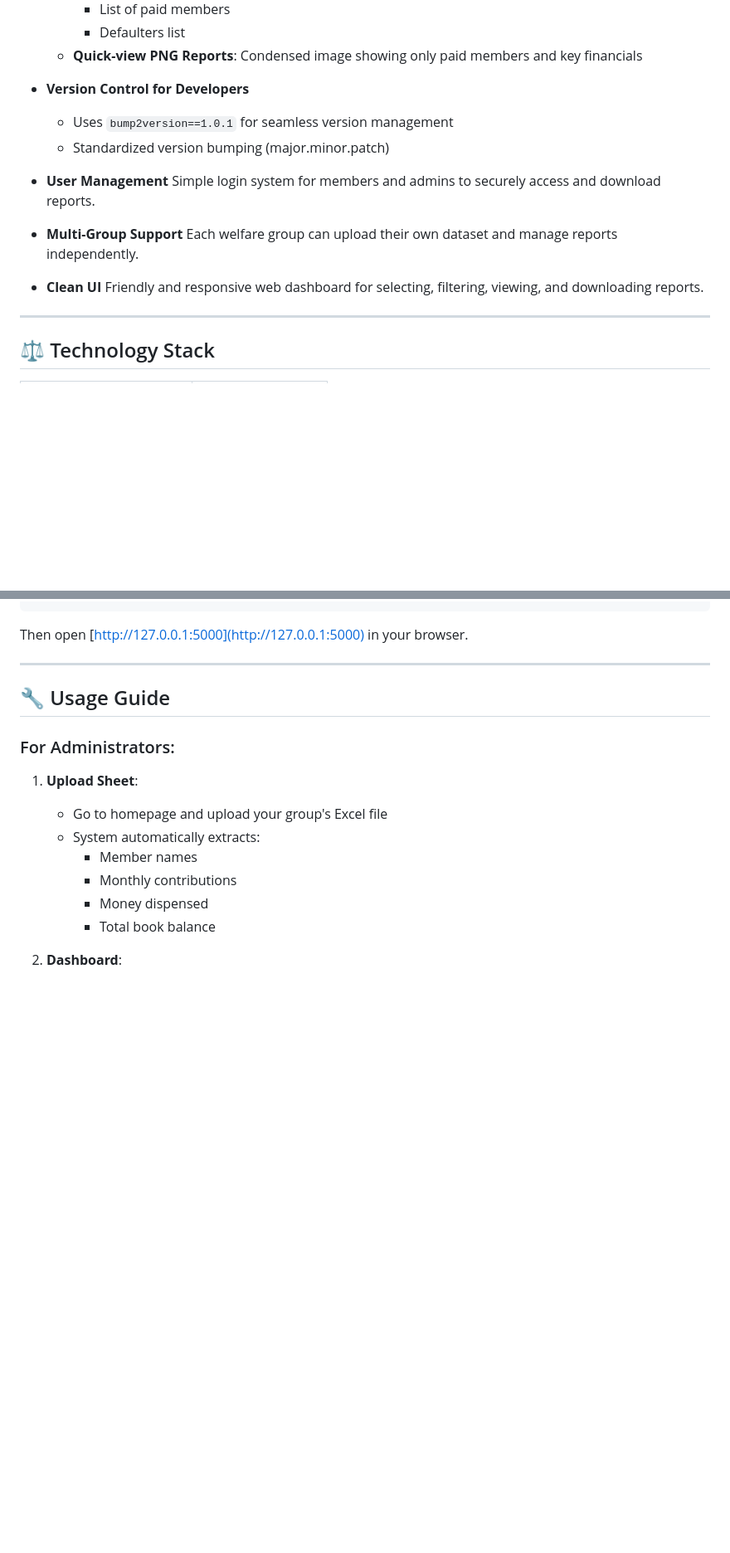
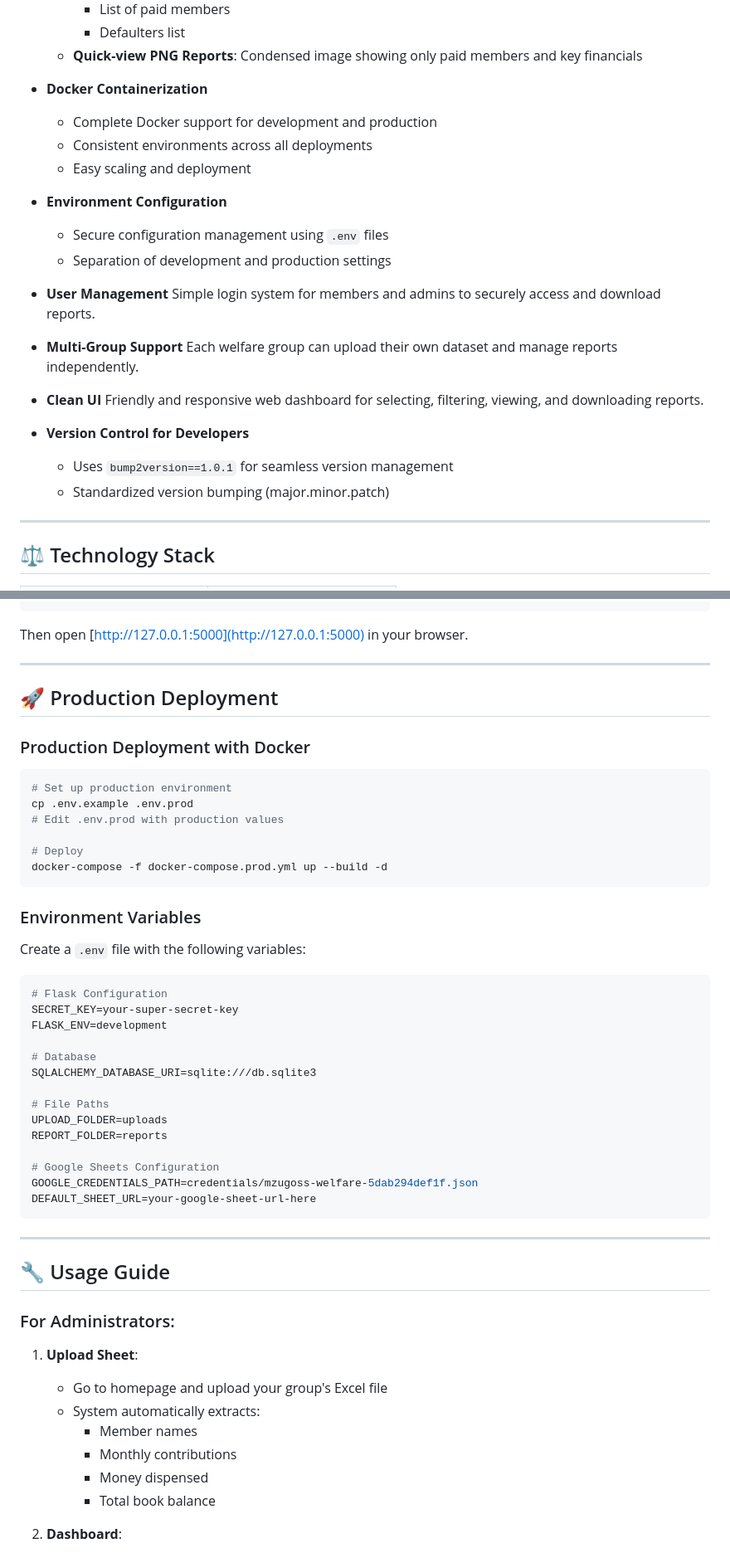
Before and after one commit to TgkCapture/welfare_system, a Markdown page: README.md, 2 parts joined by grey strips. Shown: that part at 83% size. Rendered like a GitHub page; blank space fills up the shorter version.

````diff
--- a/README.md
+++ b/README.md
@@ -18,9 +18,14 @@ A Flask-based system to automate the tracking of monthly contributions, simplify
     - Defaulters list
   - **Quick-view PNG Reports**: Condensed image showing only paid members and key financials
 
-* **Version Control for Developers**
-  - Uses `bump2version==1.0.1` for seamless version management
-  - Standardized version bumping (major.minor.patch)
+* **Docker Containerization**
+  - Complete Docker support for development and production
+  - Consistent environments across all deployments
+  - Easy scaling and deployment
+
+* **Environment Configuration**
+  - Secure configuration management using `.env` files
+  - Separation of development and production settings
 
 * **User Management**
   Simple login system for members and admins to securely access and download reports.
@@ -30,6 +35,10 @@ A Flask-based system to automate the tracking of monthly contributions, simplify
 
 * **Clean UI**
   Friendly and responsive web dashboard for selecting, filtering, viewing, and downloading reports.
+
+* **Version Control for Developers**
+  - Uses `bump2version==1.0.1` for seamless version management
+  - Standardized version bumping (major.minor.patch)
 
 ---
 
@@ -76,6 +119,40 @@ python app.py
 ```
 
 Then open [http://127.0.0.1:5000](http://127.0.0.1:5000) in your browser.
+
+---
+
+## 🚀 Production Deployment
+
+### Production Deployment with Docker
+```bash
+# Set up production environment
+cp .env.example .env.prod
+# Edit .env.prod with production values
+
+# Deploy
+docker-compose -f docker-compose.prod.yml up --build -d
+```
+
+### Environment Variables
+Create a `.env` file with the following variables:
+
+```env
+# Flask Configuration
+SECRET_KEY=your-super-secret-key
+FLASK_ENV=development
+
+# Database
+SQLALCHEMY_DATABASE_URI=sqlite:///db.sqlite3
+
+# File Paths
+UPLOAD_FOLDER=uploads
+REPORT_FOLDER=reports
+
+# Google Sheets Configuration
+GOOGLE_CREDENTIALS_PATH=credentials/mzugoss-welfare-5dab294def1f.json
+DEFAULT_SHEET_URL=your-google-sheet-url-here
+```
 
 ---
 
````
Also changed, not shown: other parts of README.md (+50 -13 lines).
